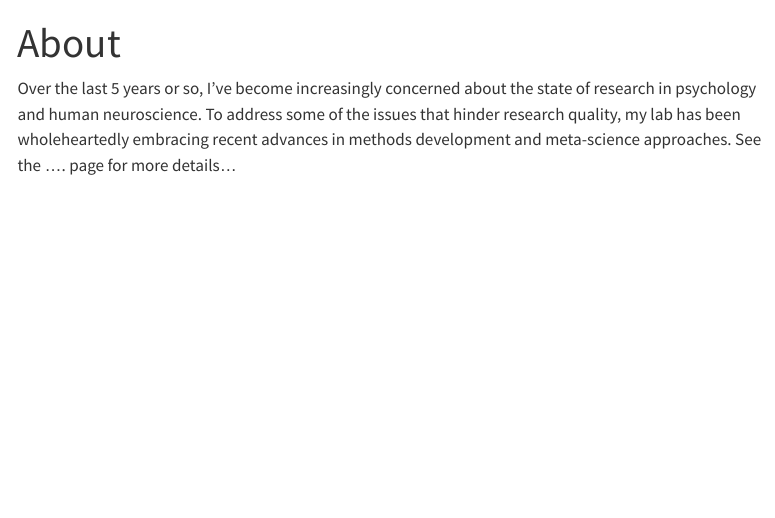
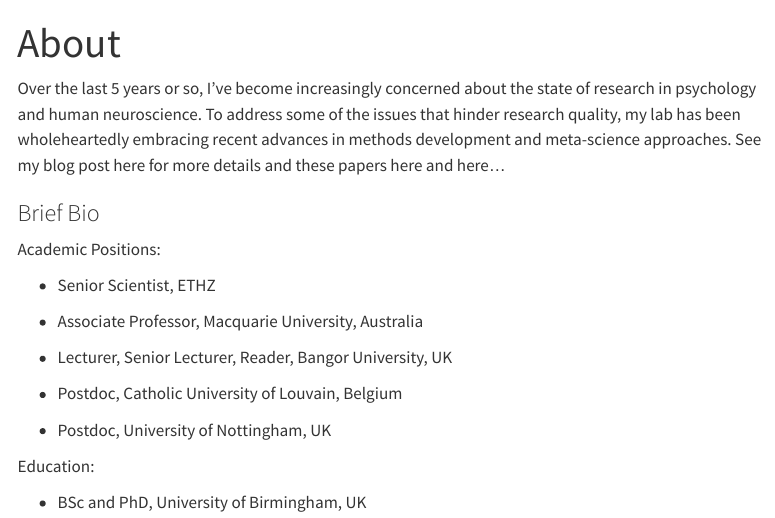
Before and after one commit to rich-ramsey/blogdown3, a Quarto document (about.qmd): the page in a window 1100 px wide, from its top. Rendered offline with R 4.5, knitr and Pandoc in place of Quarto, with nearby package versions; menus at the side of the page are left out.

Commit message:
added a brief bio

```diff
--- a/about.qmd
+++ b/about.qmd
@@ -2,4 +2,22 @@
 title: "About"
 ---
 
-Over the last 5 years or so, I've become increasingly concerned about the state of research in psychology and human neuroscience. To address some of the issues that hinder research quality, my lab has been wholeheartedly embracing recent advances in methods development and meta-science approaches. See the .... page for more details...
+Over the last 5 years or so, I've become increasingly concerned about the state of research in psychology and human neuroscience. To address some of the issues that hinder research quality, my lab has been wholeheartedly embracing recent advances in methods development and meta-science approaches. See my blog post here for more details and these papers here and here...
+
+### Brief Bio
+
+Academic Positions:
+
+-   Senior Scientist, ETHZ
+
+-   Associate Professor, Macquarie University, Australia
+
+-   Lecturer, Senior Lecturer, Reader, Bangor University, UK
+
+-   Postdoc, Catholic University of Louvain, Belgium
+
+-   Postdoc, University of Nottingham, UK
+
+Education:
+
+-   BSc and PhD, University of Birmingham, UK
```
Also changed, not shown: 3 other files.
